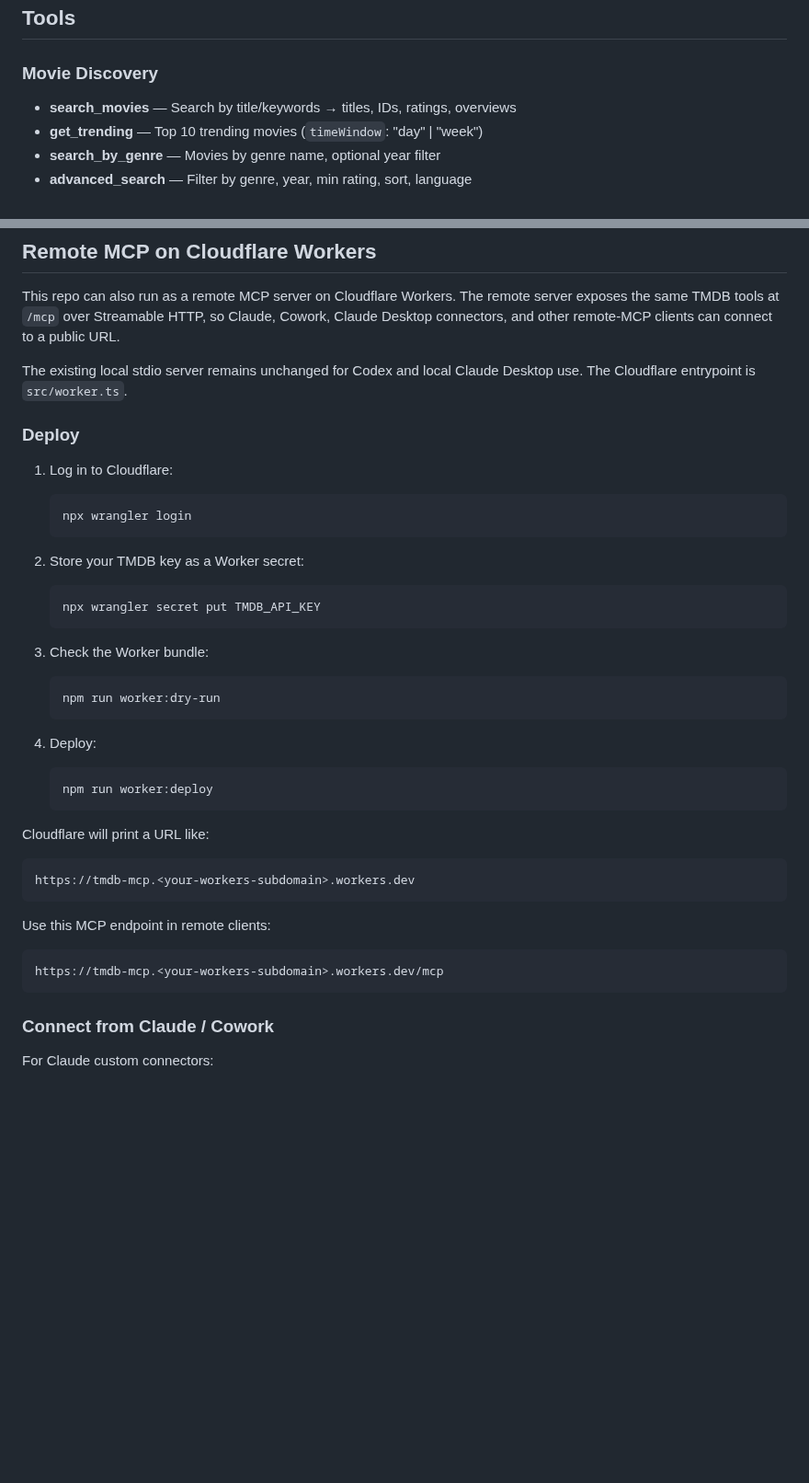
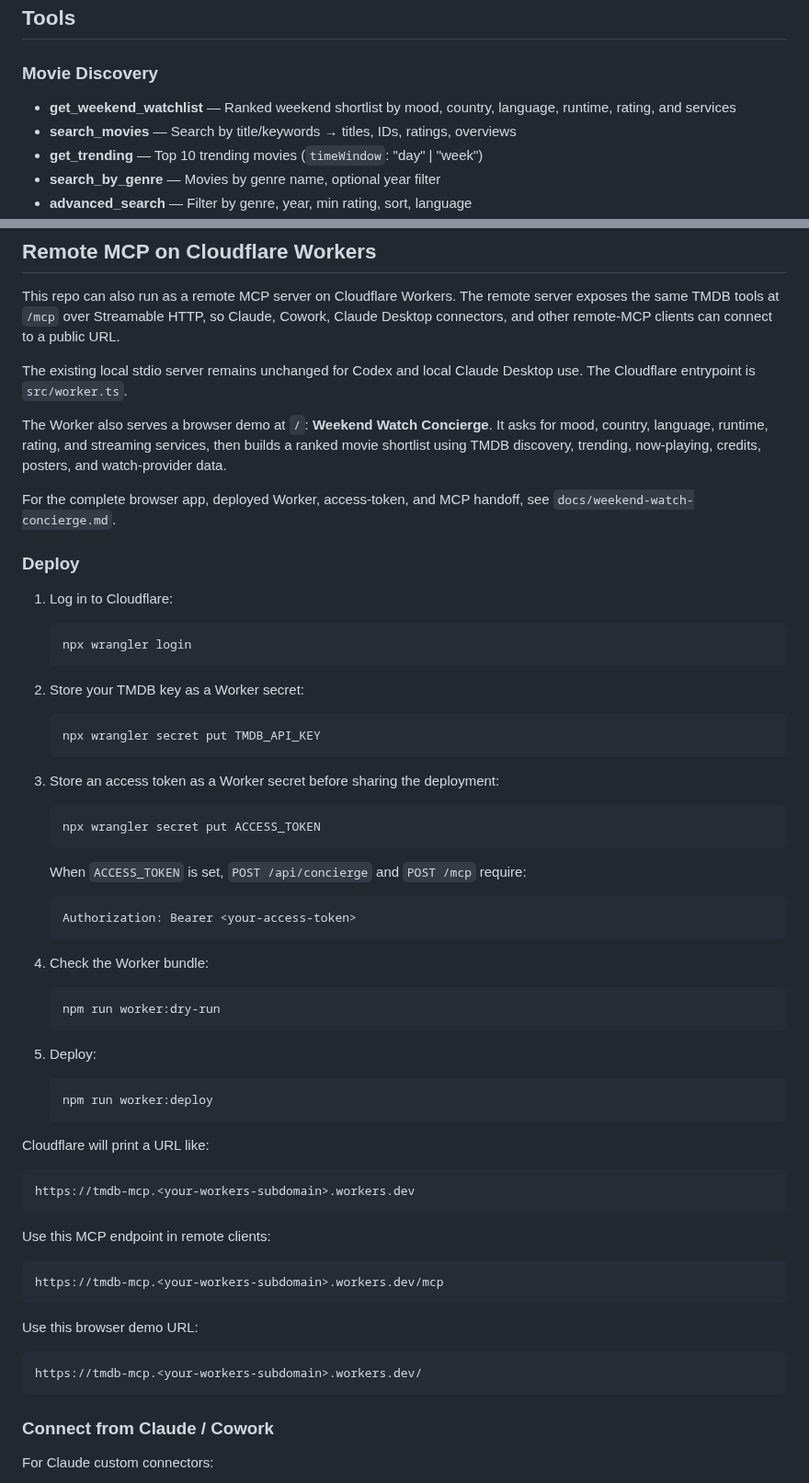
Before and after one commit to Laksh-star/mcp-server-tmdb, a Markdown page: README.md, 2 parts joined by grey strips. Shown at 92% size. Drawn GitHub-style; blank space fills up the shorter version.

````diff
--- a/README.md
+++ b/README.md
@@ -5,6 +5,7 @@ An MCP server for The Movie Database (TMDB) API. It provides movie and TV search
 ## Tools
 
 ### Movie Discovery
+- **get_weekend_watchlist** — Ranked weekend shortlist by mood, country, language, runtime, rating, and services
 - **search_movies** — Search by title/keywords → titles, IDs, ratings, overviews
 - **get_trending** — Top 10 trending movies (`timeWindow`: "day" | "week")
 - **search_by_genre** — Movies by genre name, optional year filter
@@ -64,6 +65,10 @@ This repo can also run as a remote MCP server on Cloudflare Workers. The remote
 
 The existing local stdio server remains unchanged for Codex and local Claude Desktop use. The Cloudflare entrypoint is `src/worker.ts`.
 
+The Worker also serves a browser demo at `/`: **Weekend Watch Concierge**. It asks for mood, country, language, runtime, rating, and streaming services, then builds a ranked movie shortlist using TMDB discovery, trending, now-playing, credits, posters, and watch-provider data.
+
+For the complete browser app, deployed Worker, access-token, and MCP handoff, see `docs/weekend-watch-concierge.md`.
+
 ### Deploy
 
 1. Log in to Cloudflare:
@@ -76,12 +81,22 @@ The existing local stdio server remains unchanged for Codex and local Claude Des
    npx wrangler secret put TMDB_API_KEY
    ```
 
-3. Check the Worker bundle:
+3. Store an access token as a Worker secret before sharing the deployment:
+   ```bash
+   npx wrangler secret put ACCESS_TOKEN
+   ```
+
+   When `ACCESS_TOKEN` is set, `POST /api/concierge` and `POST /mcp` require:
+   ```text
+   Authorization: Bearer <your-access-token>
+   ```
+
+4. Check the Worker bundle:
    ```bash
    npm run worker:dry-run
    ```
 
-4. Deploy:
+5. Deploy:
    ```bash
    npm run worker:deploy
    ```
@@ -96,6 +111,12 @@ Use this MCP endpoint in remote clients:
 
 ```text
 https://tmdb-mcp.<your-workers-subdomain>.workers.dev/mcp
+```
+
+Use this browser demo URL:
+
+```text
+https://tmdb-mcp.<your-workers-subdomain>.workers.dev/
 ```
 
 ### Connect from Claude / Cowork
````
Also changed, not shown: other parts of README.md (+58 -1 lines), docs/weekend-watch-concierge.md (added, +194 -0 lines), docs/assets/weekend-watch-concierge-home.png (added), docs/assets/weekend-watch-concierge-mobile.png (added), docs/assets/weekend-watch-concierge-results.png (added), 9 other files.
